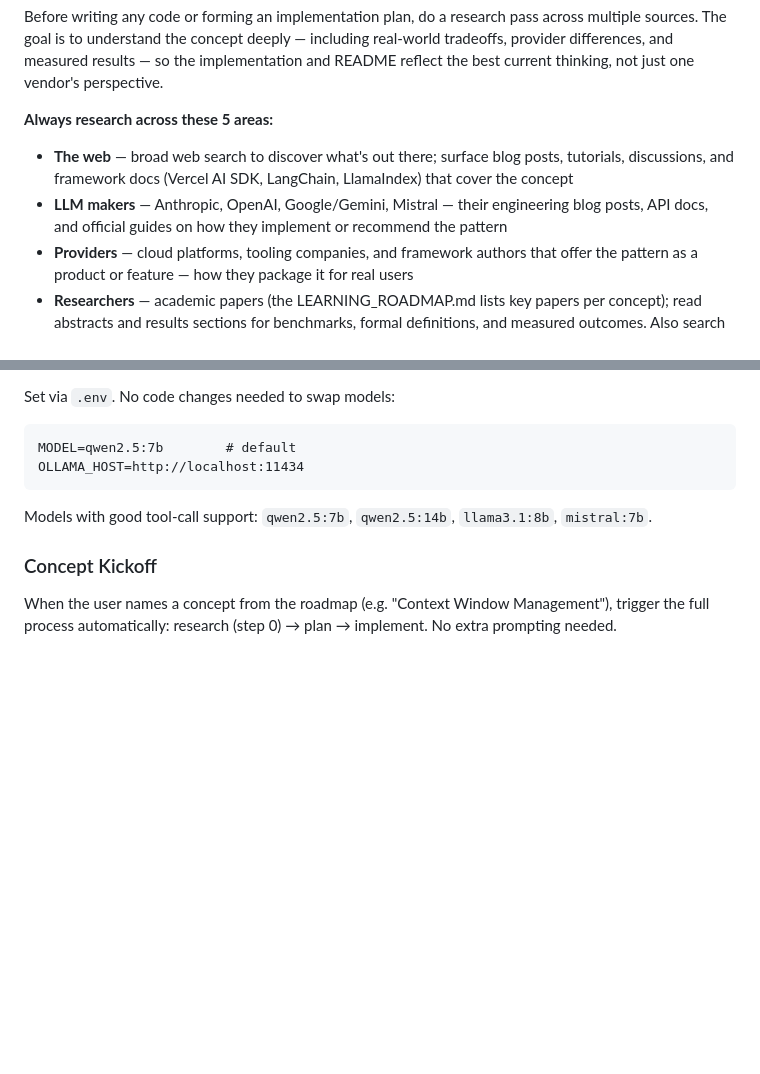
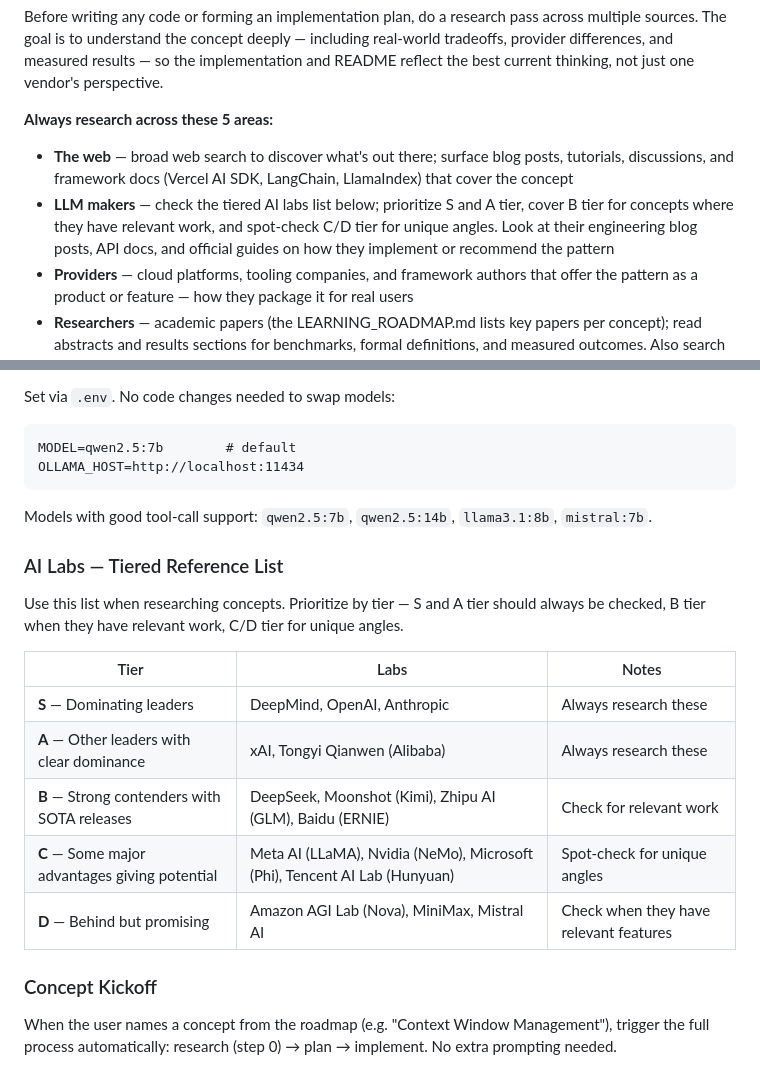
Before and after one commit to blessanm86/agent-patterns-ts, a Markdown page: CLAUDE.md, 2 parts joined by grey strips. GitHub-like rendering; blank space fills up the shorter version.

Commit message:
Update CLAUDE.md with tiered AI labs reference list for research
Replaces the flat LLM maker list with a 5-tier table (S through D) and
updates the research instructions to reference it by priority.

Co-Authored-By: Claude Opus 4.6 <noreply@anthropic.com>

```diff
--- a/CLAUDE.md
+++ b/CLAUDE.md
@@ -90,7 +90,7 @@ Before writing any code or forming an implementation plan, do a research pass ac
 **Always research across these 5 areas:**
 
 - **The web** — broad web search to discover what's out there; surface blog posts, tutorials, discussions, and framework docs (Vercel AI SDK, LangChain, LlamaIndex) that cover the concept
-- **LLM makers** — Anthropic, OpenAI, Google/Gemini, Mistral — their engineering blog posts, API docs, and official guides on how they implement or recommend the pattern
+- **LLM makers** — check the tiered AI labs list below; prioritize S and A tier, cover B tier for concepts where they have relevant work, and spot-check C/D tier for unique angles. Look at their engineering blog posts, API docs, and official guides on how they implement or recommend the pattern
 - **Providers** — cloud platforms, tooling companies, and framework authors that offer the pattern as a product or feature — how they package it for real users
 - **Researchers** — academic papers (the LEARNING_ROADMAP.md lists key papers per concept); read abstracts and results sections for benchmarks, formal definitions, and measured outcomes. Also search https://arxiv.org/ directly for recent preprints on the topic
 - **Practitioners** — engineers who've built with the pattern in production; their blog posts, write-ups, and community discussions surface failure modes, gotchas, and real-world tradeoffs that official docs omit
@@ -178,6 +178,18 @@ OLLAMA_HOST=http://localhost:11434
 
 Models with good tool-call support: `qwen2.5:7b`, `qwen2.5:14b`, `llama3.1:8b`, `mistral:7b`.
 
+### AI Labs — Tiered Reference List
+
+Use this list when researching concepts. Prioritize by tier — S and A tier should always be checked, B tier when they have relevant work, C/D tier for unique angles.
+
+| Tier                                           | Labs                                                                      | Notes                                  |
+| ---------------------------------------------- | ------------------------------------------------------------------------- | -------------------------------------- |
+| **S** — Dominating leaders                     | DeepMind, OpenAI, Anthropic                                               | Always research these                  |
+| **A** — Other leaders with clear dominance     | xAI, Tongyi Qianwen (Alibaba)                                             | Always research these                  |
+| **B** — Strong contenders with SOTA releases   | DeepSeek, Moonshot (Kimi), Zhipu AI (GLM), Baidu (ERNIE)                  | Check for relevant work                |
+| **C** — Some major advantages giving potential | Meta AI (LLaMA), Nvidia (NeMo), Microsoft (Phi), Tencent AI Lab (Hunyuan) | Spot-check for unique angles           |
+| **D** — Behind but promising                   | Amazon AGI Lab (Nova), MiniMax, Mistral AI                                | Check when they have relevant features |
+
 ### Concept Kickoff
 
 When the user names a concept from the roadmap (e.g. "Context Window Management"), trigger the full process automatically: research (step 0) → plan → implement. No extra prompting needed.
```
